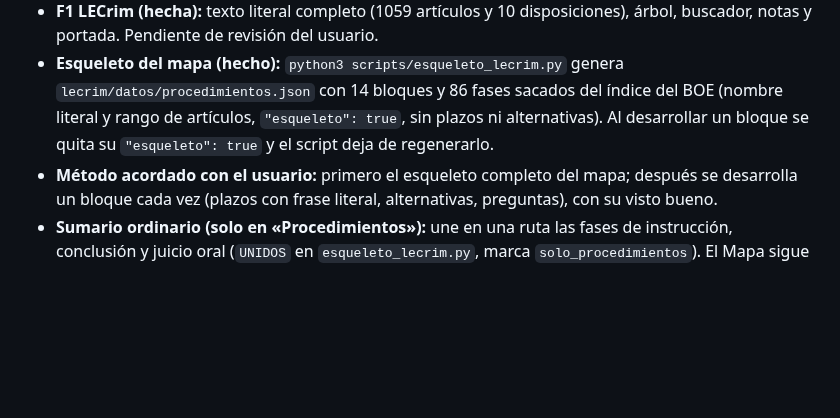
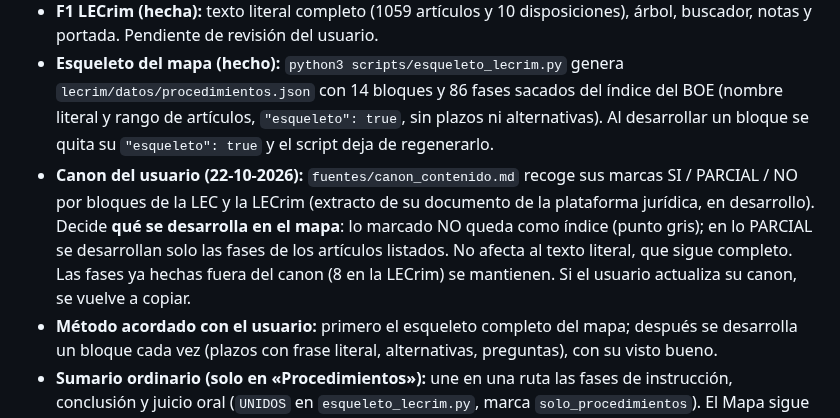
Before and after one commit to janorik/leyes-interactivas-claude, a Markdown page: CLAUDE.md, the part around the change. Drawn GitHub-style; blank space fills up the shorter version.

```diff
--- a/CLAUDE.md
+++ b/CLAUDE.md
@@ -163,6 +163,7 @@ No empieces la siguiente fase sin su visto bueno.
 - Mientras una ley no tenga mapa procesal, la app abre en «Ley» y oculta «Mapa»; «Repaso» se oculta si no hay tarjetas.
 - **F1 LECrim (hecha):** texto literal completo (1059 artículos y 10 disposiciones), árbol, buscador, notas y portada. Pendiente de revisión del usuario.
 - **Esqueleto del mapa (hecho):** `python3 scripts/esqueleto_lecrim.py` genera `lecrim/datos/procedimientos.json` con 14 bloques y 86 fases sacados del índice del BOE (nombre literal y rango de artículos, `"esqueleto": true`, sin plazos ni alternativas). Al desarrollar un bloque se quita su `"esqueleto": true` y el script deja de regenerarlo.
+- **Canon del usuario (22-10-2026):** `fuentes/canon_contenido.md` recoge sus marcas SI / PARCIAL / NO por bloques de la LEC y la LECrim (extracto de su documento de la plataforma jurídica, en desarrollo). Decide **qué se desarrolla en el mapa**: lo marcado NO queda como índice (punto gris); en lo PARCIAL se desarrollan solo las fases de los artículos listados. No afecta al texto literal, que sigue completo. Las fases ya hechas fuera del canon (8 en la LECrim) se mantienen. Si el usuario actualiza su canon, se vuelve a copiar.
 - **Método acordado con el usuario:** primero el esqueleto completo del mapa; después se desarrolla un bloque cada vez (plazos con frase literal, alternativas, preguntas), con su visto bueno.
 - **Sumario ordinario (solo en «Procedimientos»):** une en una ruta las fases de instrucción, conclusión y juicio oral (`UNIDOS` en `esqueleto_lecrim.py`, marca `solo_procedimientos`). El Mapa sigue la ley por libros y no se toca: decisión del usuario («son dos cosas diferentes»). El bloque unido se regenera siempre desde los tres del Mapa; el contenido se desarrolla en esos tres. Temas comunes enlazados aparte: detención y prisión, medidas de investigación, fianzas.
 - **Procedimiento abreviado (hecho):** primer bloque desarrollado del mapa (arts. 757-794, 10 fases, 32 plazos), elegido por el usuario. Se genera editando `lecrim/datos/procedimientos.json`; ya no lleva `"esqueleto": true`. Dudas en `PENDIENTES.md › LECrim › Procedimiento abreviado`. Pendiente de revisión del usuario.
```
Also changed, not shown: PENDIENTES.md (+8 -0 lines), fuentes/canon_contenido.md (added, +143 -0 lines).
